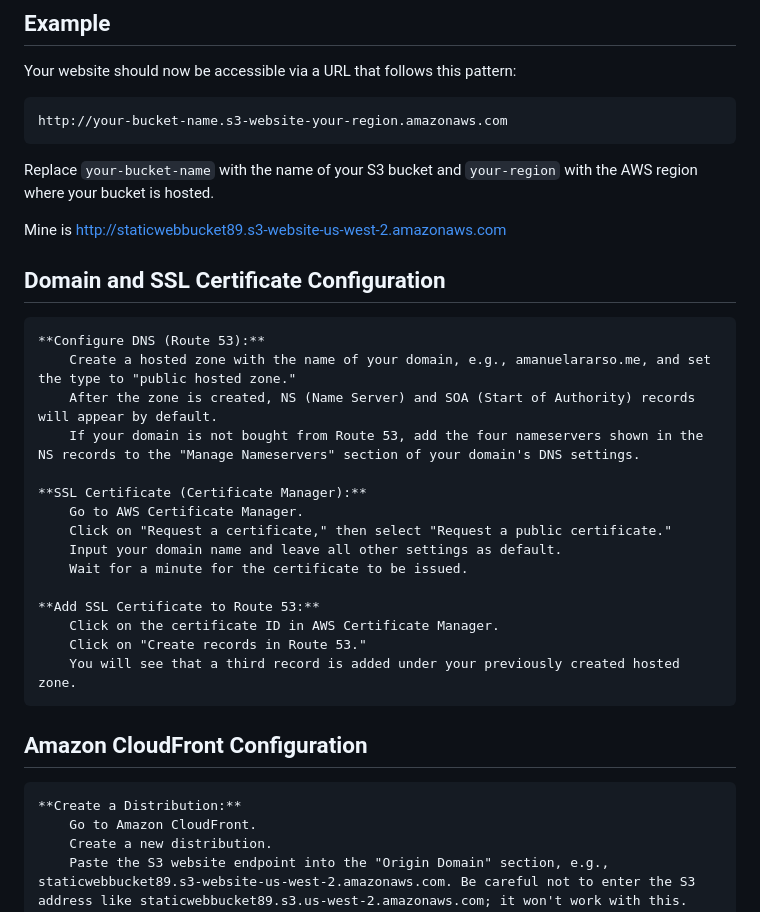
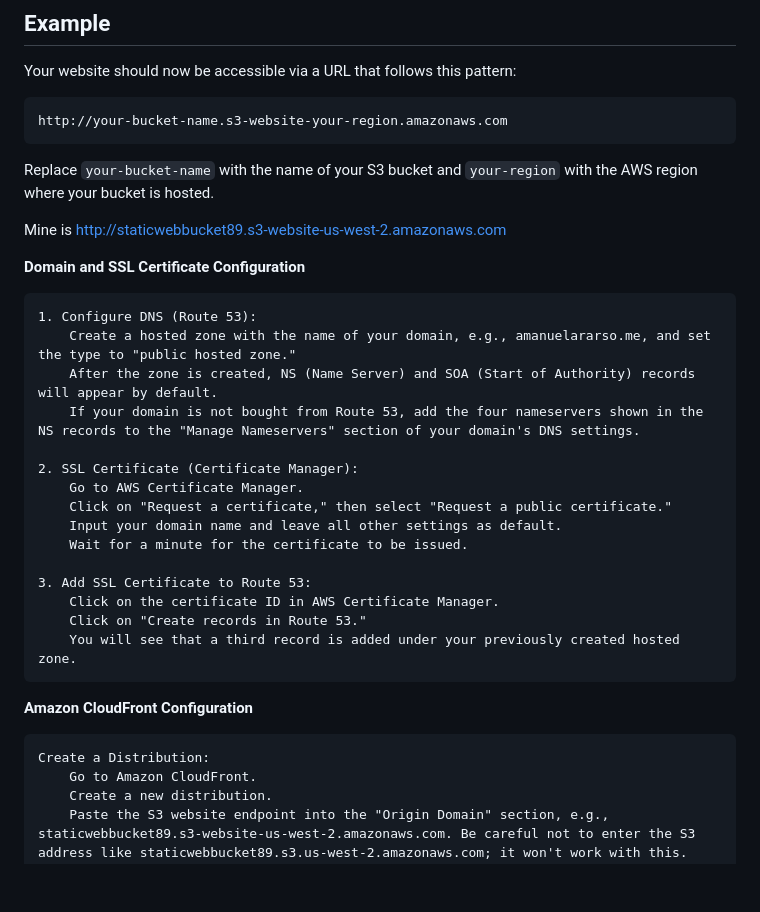
Before and after one commit to amanuelararso/Hosting-website-using-AWS-S3, a Markdown page: README.md, the part around the change. GitHub-like rendering; blank space fills up the shorter version.

```diff
--- a/README.md
+++ b/README.md
@@ -64,27 +64,27 @@ Replace `your-bucket-name` with the name of your S3 bucket and `your-region` wit
 
 Mine is http://staticwebbucket89.s3-website-us-west-2.amazonaws.com
 
-## Domain and SSL Certificate Configuration
+**Domain and SSL Certificate Configuration**
 
-    **Configure DNS (Route 53):**
+    1. Configure DNS (Route 53):
         Create a hosted zone with the name of your domain, e.g., amanuelararso.me, and set the type to "public hosted zone."
         After the zone is created, NS (Name Server) and SOA (Start of Authority) records will appear by default.
         If your domain is not bought from Route 53, add the four nameservers shown in the NS records to the "Manage Nameservers" section of your domain's DNS settings.
 
-    **SSL Certificate (Certificate Manager):**
+    2. SSL Certificate (Certificate Manager):
         Go to AWS Certificate Manager.
         Click on "Request a certificate," then select "Request a public certificate."
         Input your domain name and leave all other settings as default.
         Wait for a minute for the certificate to be issued.
 
-    **Add SSL Certificate to Route 53:**
+    3. Add SSL Certificate to Route 53:
         Click on the certificate ID in AWS Certificate Manager.
         Click on "Create records in Route 53."
         You will see that a third record is added under your previously created hosted zone.
 
-## Amazon CloudFront Configuration
+**Amazon CloudFront Configuration**
 
-    **Create a Distribution:**
+    Create a Distribution:
         Go to Amazon CloudFront.
         Create a new distribution.
         Paste the S3 website endpoint into the "Origin Domain" section, e.g., staticwebbucket89.s3-website-us-west-2.amazonaws.com. Be careful not to enter the S3 address like staticwebbucket89.s3.us-west-2.amazonaws.com; it won't work with this.
```
